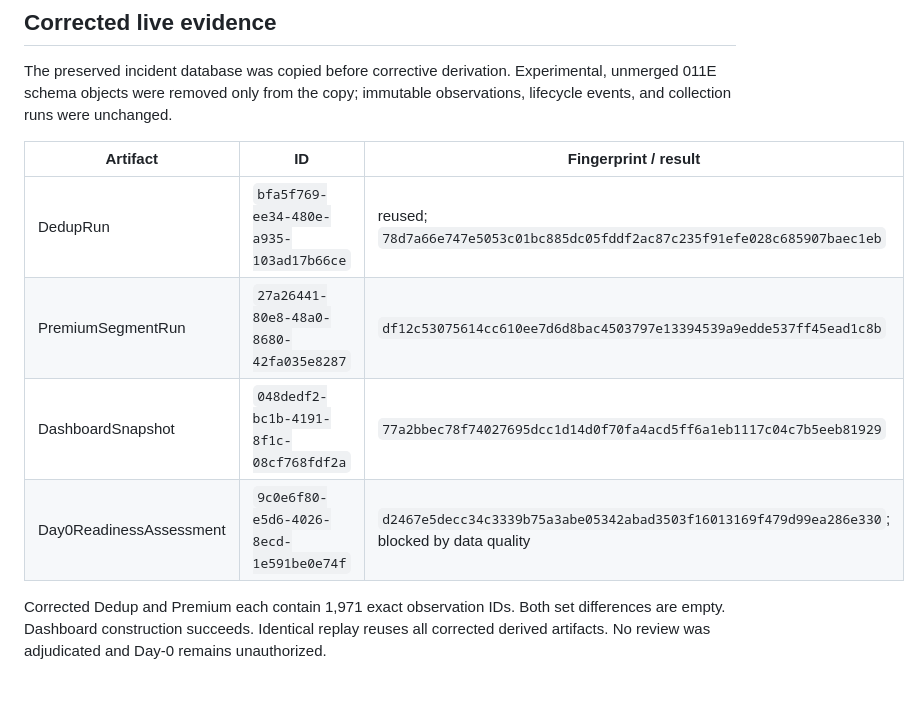
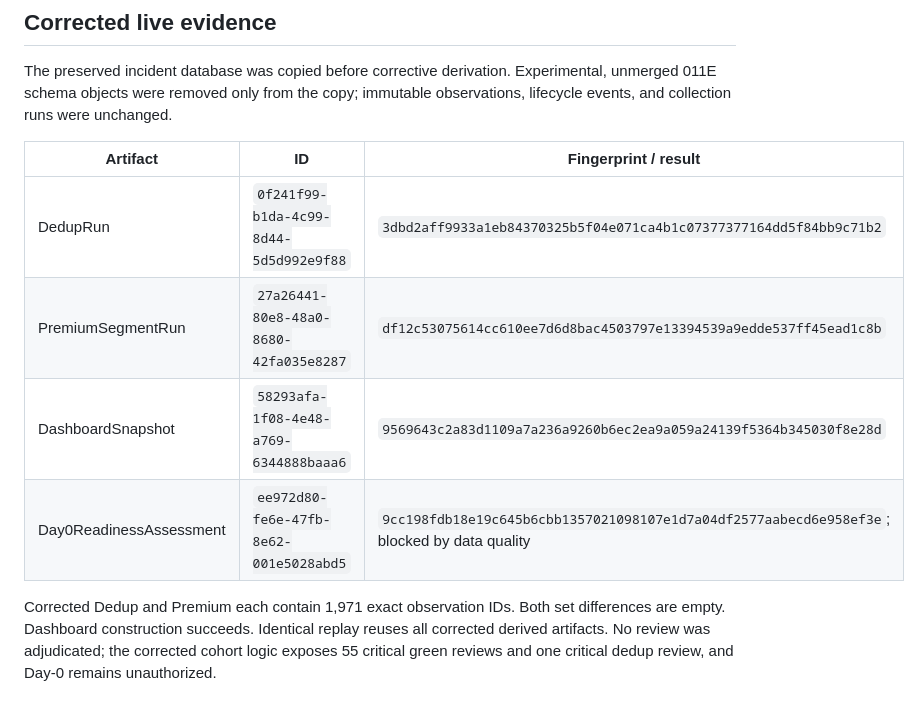
Before and after one commit to alexjust-data/swiss-garden-jobs-observatory, a Markdown page: docs/incidents/pit_lifecycle_cross_layer_mismatch_20260812_v0_1.md, the part around the change. Drawn GitHub-style.

```diff
--- a/docs/incidents/pit_lifecycle_cross_layer_mismatch_20260812_v0_1.md
+++ b/docs/incidents/pit_lifecycle_cross_layer_mismatch_20260812_v0_1.md
@@ -42,9 +42,9 @@ The preserved incident database was copied before corrective derivation. Experim
 
 | Artifact | ID | Fingerprint / result |
 |---|---|---|
-| DedupRun | `bfa5f769-ee34-480e-a935-103ad17b66ce` | reused; `78d7a66e747e5053c01bc885dc05fddf2ac87c235f91efe028c685907baec1eb` |
+| DedupRun | `0f241f99-b1da-4c99-8d44-5d5d992e9f88` | `3dbd2aff9933a1eb84370325b5f04e071ca4b1c07377377164dd5f84bb9c71b2` |
 | PremiumSegmentRun | `27a26441-80e8-48a0-8680-42fa035e8287` | `df12c53075614cc610ee7d6d8bac4503797e13394539a9edde537ff45ead1c8b` |
-| DashboardSnapshot | `048dedf2-bc1b-4191-8f1c-08cf768fdf2a` | `77a2bbec78f74027695dcc1d14d0f70fa4acd5ff6a1eb1117c04c7b5eeb81929` |
-| Day0ReadinessAssessment | `9c0e6f80-e5d6-4026-8ecd-1e591be0e74f` | `d2467e5decc34c3339b75a3abe05342abad3503f16013169f479d99ea286e330`; blocked by data quality |
+| DashboardSnapshot | `58293afa-1f08-4e48-a769-6344888baaa6` | `9569643c2a83d1109a7a236a9260b6ec2ea9a059a24139f5364b345030f8e28d` |
+| Day0ReadinessAssessment | `ee972d80-fe6e-47fb-8e62-001e5028abd5` | `9cc198fdb18e19c645b6cbb1357021098107e1d7a04df2577aabecd6e958ef3e`; blocked by data quality |
 
-Corrected Dedup and Premium each contain 1,971 exact observation IDs. Both set differences are empty. Dashboard construction succeeds. Identical replay reuses all corrected derived artifacts. No review was adjudicated and Day-0 remains unauthorized.
+Corrected Dedup and Premium each contain 1,971 exact observation IDs. Both set differences are empty. Dashboard construction succeeds. Identical replay reuses all corrected derived artifacts. No review was adjudicated; the corrected cohort logic exposes 55 critical green reviews and one critical dedup review, and Day-0 remains unauthorized.
```
Also changed, not shown: docs/decisions/0016-gate-011d-c1-cross-layer-pit-lifecycle-reconciliation.md (+2 -2 lines).
